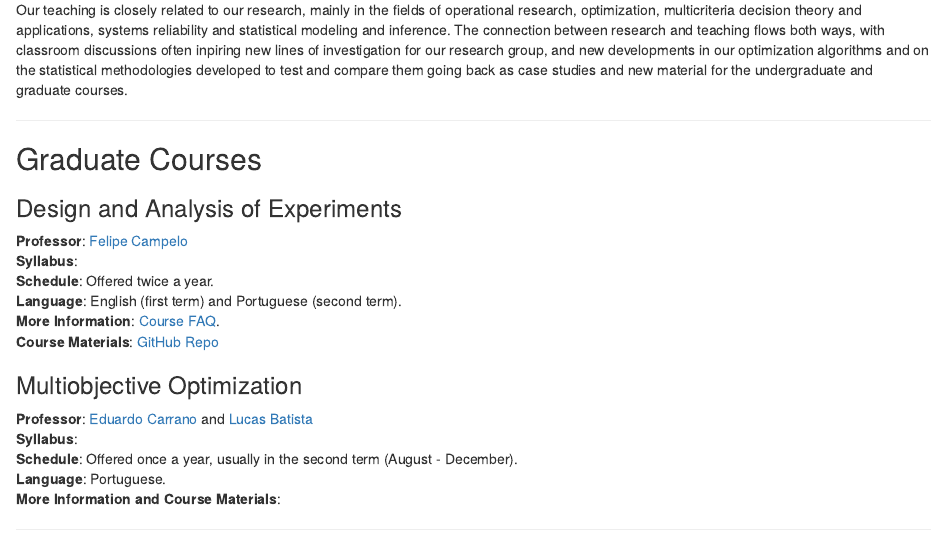
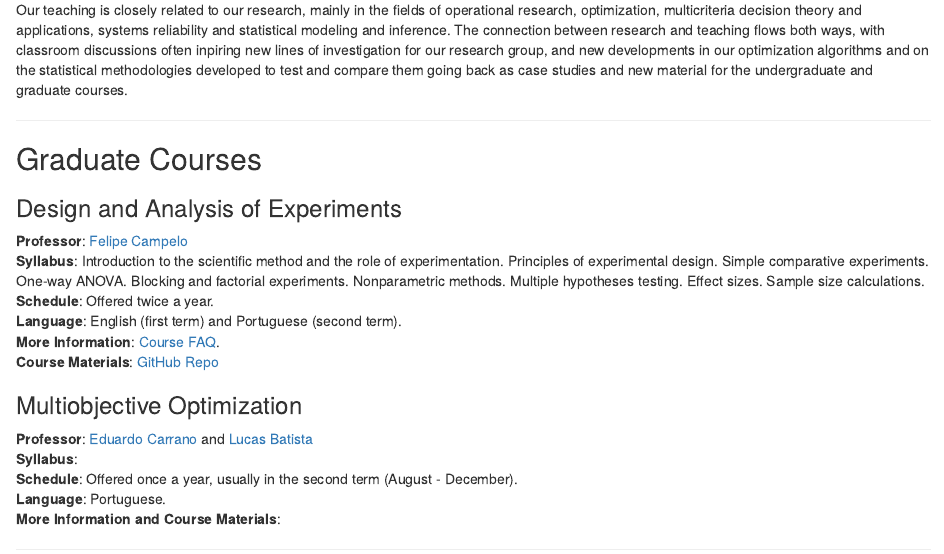
Before and after one commit to orcslab/Home-Page, an R Markdown document (pages/Teaching.Rmd): the page in a window 1100 px wide, from 60 px down. Rendered offline with R 4.5, knitr and Pandoc, with nearby package versions.

Commit message:
Update Teaching

```diff
--- a/pages/Teaching.Rmd
+++ b/pages/Teaching.Rmd
@@ -11,7 +11,7 @@ Our teaching is closely related to our research, mainly in the fields of operati
 
 ### Design and Analysis of Experiments
 **Professor**: [Felipe Campelo](mailto:fcampelo@ufmg.br)
-**Syllabus**:
+**Syllabus**:  Introduction to the scientific method and the role of experimentation. Principles of experimental design. Simple comparative experiments. One-way ANOVA. Blocking and factorial experiments. Nonparametric methods. Multiple hypotheses testing. Effect sizes. Sample size calculations.
 **Schedule**: Offered twice a year.
 **Language**: English (first term) and Portuguese (second term).
 **More Information**:  [Course FAQ](index.php?option=com_content&view=article&id=54).
```
